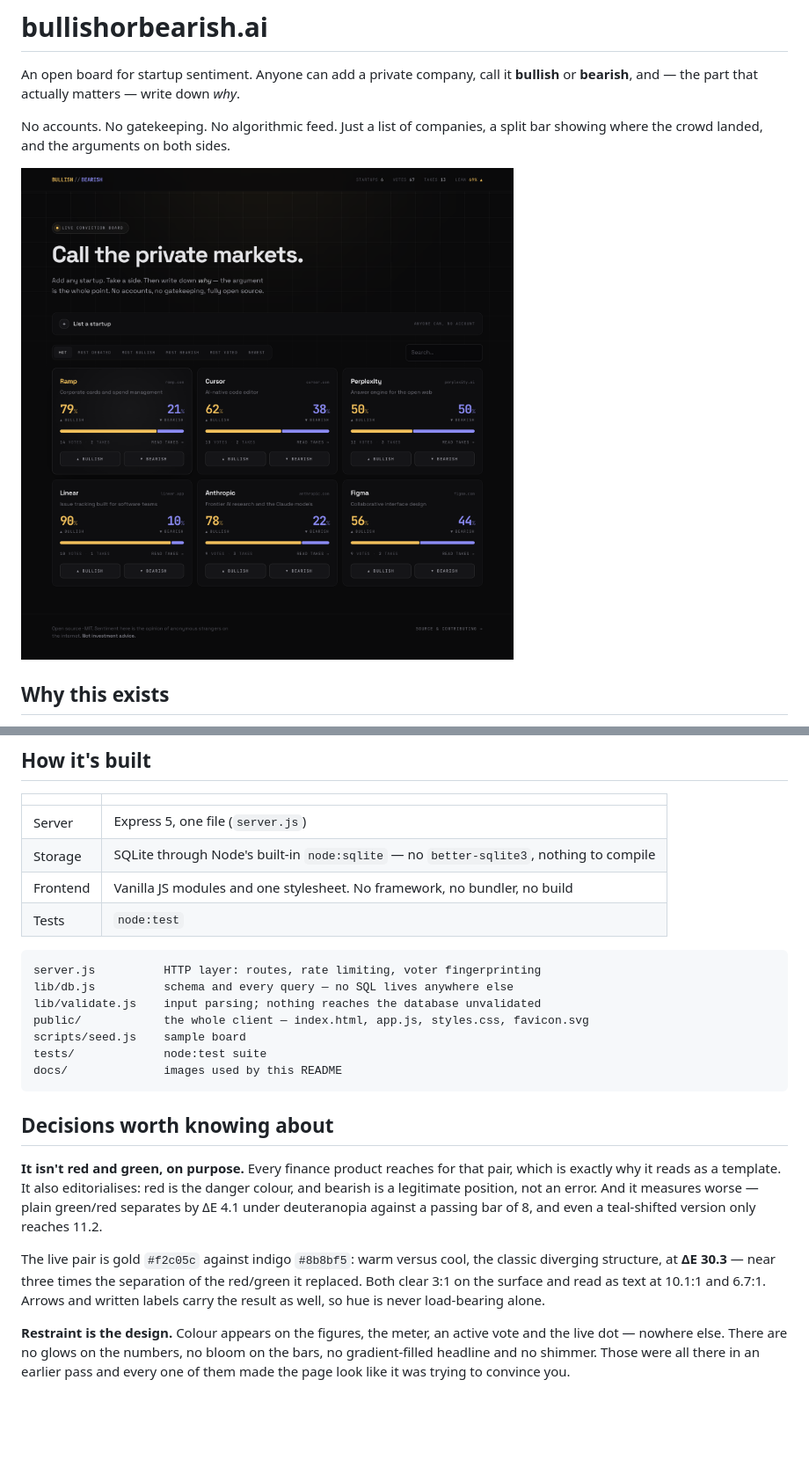
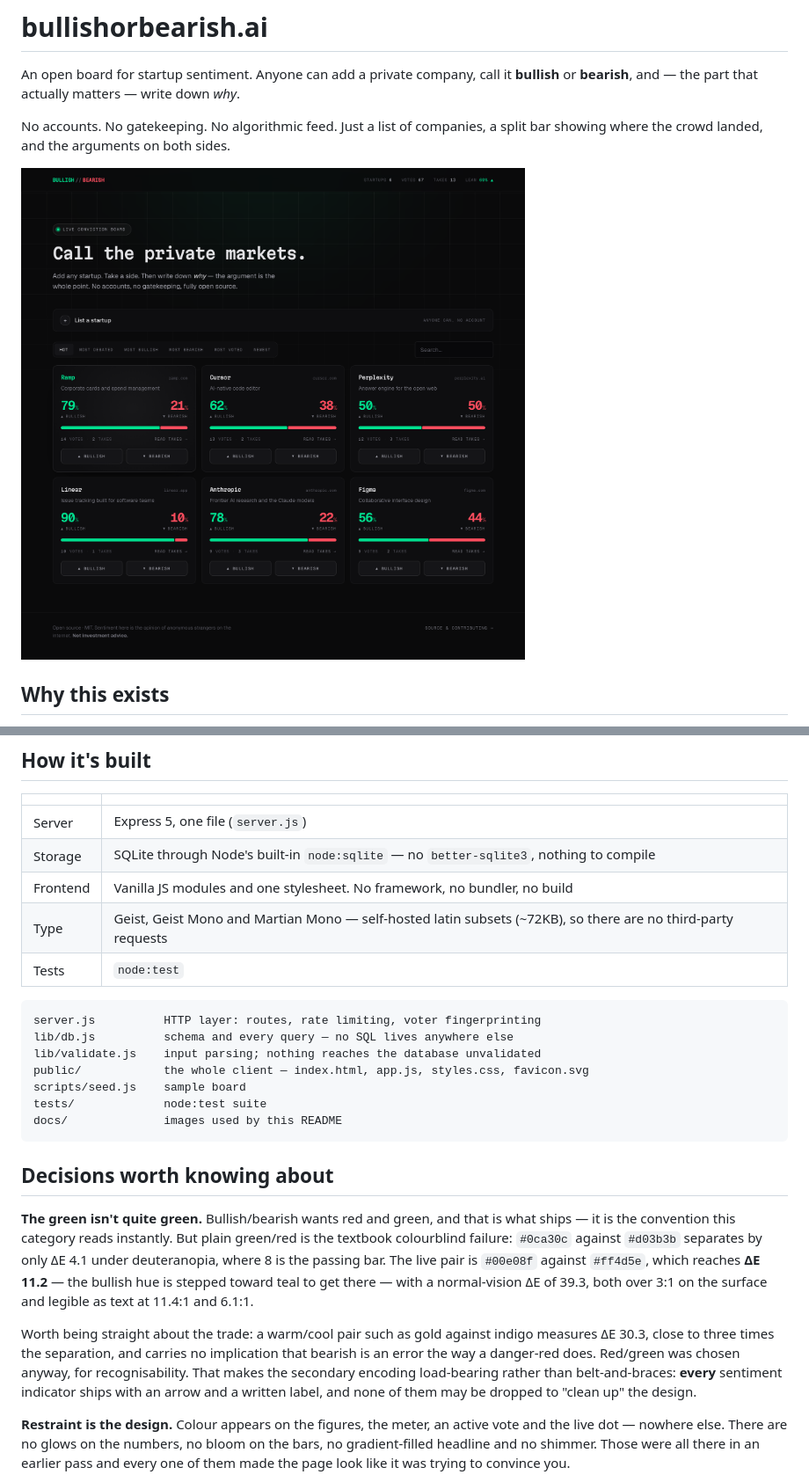
Before and after one commit to MaverickFraser39/bullishorbearish.ai, a Markdown page: README.md, 2 parts joined by grey strips. Shown at 88% size. Rendered like a GitHub page; pictures changed too: docs/screenshot.png; blank space fills up the shorter version.

Commit message:
Back to red/green; Geist and Martian Mono for type
Reverts the sentiment pair to #00e08f / #ff4d5e on the owner's call
after seeing both side by side. The gold/indigo pair measured better
(dE 30.3 vs 11.2) and carried no danger-red implication, but red/green
is what this category reads instantly and that won.

The README now states the trade plainly rather than quietly shipping the
weaker pair: because hue is doing less work here, the arrow and written
label on every indicator are load-bearing and must not be removed.

Type moves to Geist and Geist Mono with Martian Mono for display —
mono headlines, which is the register the reference products work in.
Still self-hosted latin subsets, ~72KB, no third-party requests.

The restraint from the previous pass is kept: neutral near-black ground,
flat meter fills, no halos, no shimmer, no gradient headline.

15 browser checks and 13 unit tests pass.

Co-Authored-By: Claude Opus 5 (1M context) <noreply@anthropic.com>

````diff
--- a/README.md
+++ b/README.md
@@ -40,6 +40,7 @@ npm run dev      # http://localhost:3000
 | Server | Express 5, one file (`server.js`) |
 | Storage | SQLite through Node's built-in `node:sqlite` — no `better-sqlite3`, nothing to compile |
 | Frontend | Vanilla JS modules and one stylesheet. No framework, no bundler, no build |
+| Type | Geist, Geist Mono and Martian Mono — self-hosted latin subsets (~72KB), so there are no third-party requests |
 | Tests | `node:test` |
 
 ```
@@ -54,17 +55,21 @@ docs/              images used by this README
 
 ## Decisions worth knowing about
 
-**It isn't red and green, on purpose.** Every finance product reaches for that
-pair, which is exactly why it reads as a template. It also editorialises: red is
-the danger colour, and bearish is a legitimate position, not an error. And it
-measures worse — plain green/red separates by ΔE 4.1 under deuteranopia against
-a passing bar of 8, and even a teal-shifted version only reaches 11.2.
+**The green isn't quite green.** Bullish/bearish wants red and green, and that
+is what ships — it is the convention this category reads instantly. But plain
+green/red is the textbook colourblind failure: `#0ca30c` against `#d03b3b`
+separates by only ΔE 4.1 under deuteranopia, where 8 is the passing bar. The
+live pair is `#00e08f` against `#ff4d5e`, which reaches **ΔE 11.2** — the
+bullish hue is stepped toward teal to get there — with a normal-vision ΔE of
+39.3, both over 3:1 on the surface and legible as text at 11.4:1 and 6.1:1.
 
-The live pair is gold `#f2c05c` against indigo `#8b8bf5`: warm versus cool, the
-classic diverging structure, at **ΔE 30.3** — near three times the separation of
-the red/green it replaced. Both clear 3:1 on the surface and read as text at
-10.1:1 and 6.7:1. Arrows and written labels carry the result as well, so hue is
-never load-bearing alone.
+Worth being straight about the trade: a warm/cool pair such as gold against
+indigo measures ΔE 30.3, close to three times the separation, and carries no
+implication that bearish is an error the way a danger-red does. Red/green was
+chosen anyway, for recognisability. That makes the secondary encoding
+load-bearing rather than belt-and-braces: **every** sentiment indicator ships
+with an arrow and a written label, and none of them may be dropped to "clean up"
+the design.
 
 **Restraint is the design.** Colour appears on the figures, the meter, an active
 vote and the live dot — nowhere else. There are no glows on the numbers, no
````
Also changed, not shown: 8 other files.
